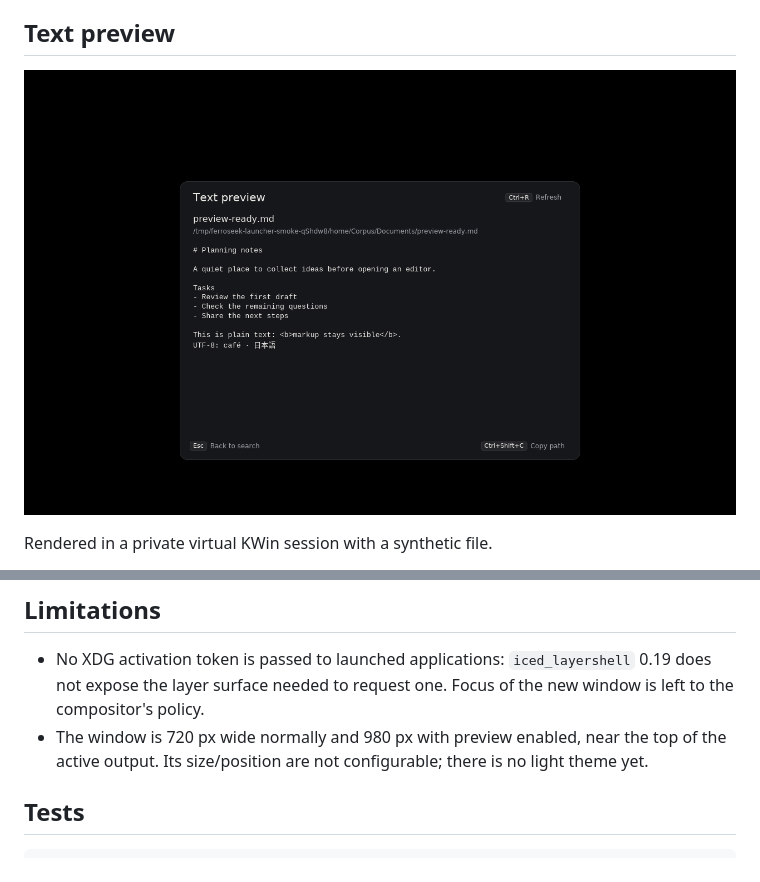
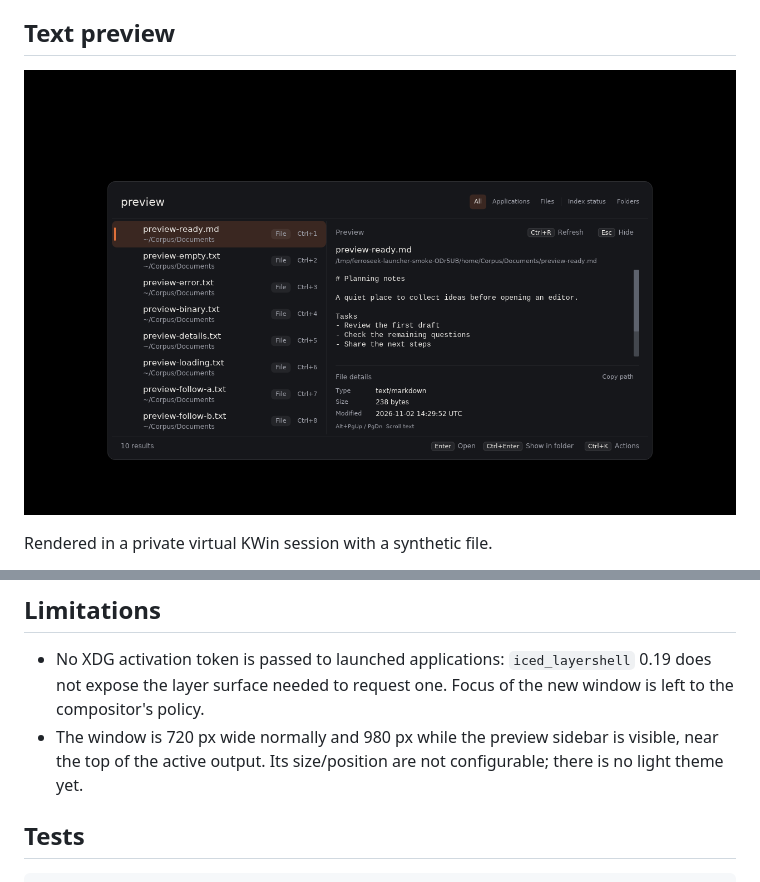
Before and after one commit to Lucenx9/ferroseek, a Markdown page: docs/LAUNCHER.md, 2 parts joined by grey strips. Drawn GitHub-style; pictures changed too: docs/assets/launcher-text-preview.png.

Commit message:
docs: replace modal screenshot with the verified preview sidebar
Clarify that expanded width applies while the sidebar is visible.

Co-Authored-By: Codex <noreply@openai.com>

```diff
--- a/docs/LAUNCHER.md
+++ b/docs/LAUNCHER.md
@@ -437,7 +437,7 @@ ferroseek-launcher
 - No XDG activation token is passed to launched applications:
   `iced_layershell` 0.19 does not expose the layer surface needed to request
   one. Focus of the new window is left to the compositor's policy.
-- The window is 720 px wide normally and 980 px with preview enabled, near the
+- The window is 720 px wide normally and 980 px while the preview sidebar is visible, near the
   top of the active output. Its size/position are not configurable; there is no
   light theme yet.
 
```
Also changed, not shown: docs/assets/launcher-file-details.png.
